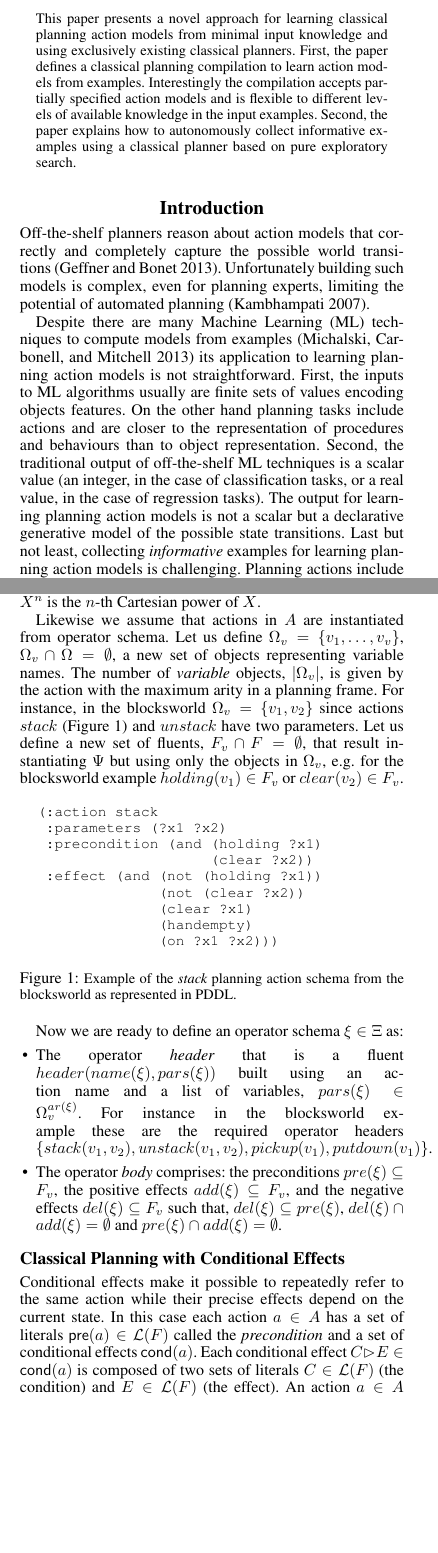
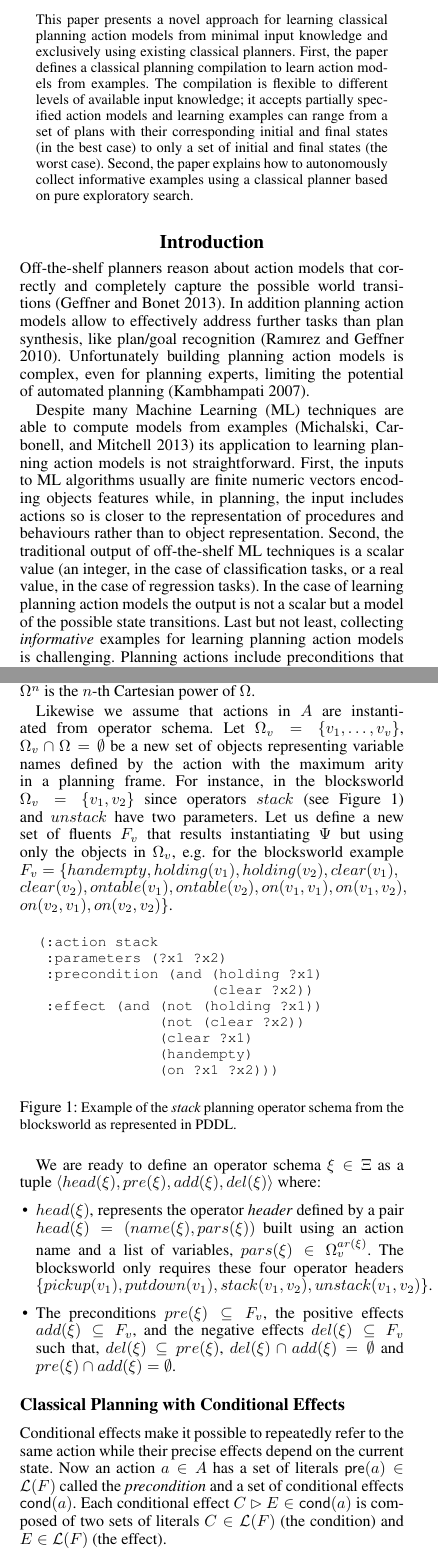
Before and after one commit to sjimenezgithub/model-learning, a LaTeX paper (doc/aaai18/bootstrap-learning.tex): two parts of the columns of pages 1 and 2 of 5, joined at a grey line, cut so that both start at the same text, the shorter picture padded with empty space. Compiled offline with pdfLaTeX.

Commit message:
adding small changes to the paper intro and formulation

```diff
--- a/doc/aaai18/bootstrap-learning.tex
+++ b/doc/aaai18/bootstrap-learning.tex
@@ -73,12 +73,12 @@
 
 \maketitle
 \begin{abstract}
-This paper presents a novel approach for learning classical planning action models from minimal input knowledge and using exclusively existing classical planners. First, the paper defines a classical planning compilation to learn action models from examples. Interestingly the compilation accepts partially specified action models and is flexible to different levels of available knowledge in the input examples. Second, the paper explains how to autonomously collect informative examples using a classical planner based on pure exploratory search.
+This paper presents a novel approach for learning classical planning action models from minimal input knowledge and exclusively using existing classical planners. First, the paper defines a classical planning compilation to learn action models from examples. The compilation is flexible to different levels of available input knowledge; it accepts partially specified action models and learning examples can range from a set of plans with their corresponding initial and final states (in the best case) to only a set of initial and final states (the worst case). Second, the paper explains how to autonomously collect informative examples using a classical planner based on pure exploratory search.
 \end{abstract}
 
 
 \section{Introduction}
-Off-the-shelf planners reason about action models that correctly and completely capture the possible world transitions~\cite{geffner:book:2013}. Unfortunately building such models is complex, even for planning experts, limiting the potential of automated planning~\cite{kambhampati:modellite:AAAI2007}.
+Off-the-shelf planners reason about action models that correctly and completely capture the possible world transitions~\cite{geffner:book:2013}. In addition planning action models allow to effectively address further tasks than plan synthesis, like plan/goal recognition~\cite{ramirez2010probabilistic}. Unfortunately building planning action models is complex, even for planning experts, limiting the potential of automated planning~\cite{kambhampati:modellite:AAAI2007}.
 
-Despite there are many Machine Learning (ML) techniques to compute models from examples~\cite{michalski2013machine} its application to learning planning action models is not straightforward. First, the inputs to ML algorithms usually are finite sets of values encoding objects features. On the other hand planning tasks include actions and are closer to the representation of procedures and behaviours than to object representation. Second, the traditional output of off-the-shelf ML techniques is a scalar value (an integer, in the case of classification tasks, or a real value, in the case of regression tasks). The output for learning planning action models is not a scalar but a declarative generative model of the possible state transitions. Last but not least, collecting {\em informative} examples for learning planning action models is challenging. Planning actions include preconditions that are only satisfied by specific sequences of actions, and often, with a low probability of being chosen by chance~\cite{fern2004learning}.
+Despite many Machine Learning (ML) techniques are able to compute models from examples~\cite{michalski2013machine} its application to learning planning action models is not straightforward. First, the inputs to ML algorithms usually are finite numeric vectors encoding objects features while, in planning, the input includes actions so is closer to the representation of procedures and behaviours rather than to object representation. Second, the traditional output of off-the-shelf ML techniques is a scalar value (an integer, in the case of classification tasks, or a real value, in the case of regression tasks). In the case of learning planning action models the output is not a scalar but a model of the possible state transitions. Last but not least, collecting {\em informative} examples for learning planning action models is challenging. Planning actions include preconditions that are only satisfied by specific sequences of actions, and often, with a low probability of being chosen by chance~\cite{fern2004learning}.
 
@@ -101,7 +101,7 @@ A {\em classical planning problem} is a tuple $P=\tup{F,A,I,G}$, where $I$ is an
 
-We assume that fluents are instantiated from predicates, as in PDDL~\cite{fox2003pddl2}. There exists a set of predicates $\Psi$, each $p\in\Psi$ with an argument list of arity $ar(p)$. Given a set of objects $\Omega$, the set of fluents $F$ is then induced by assigning objects in $\Omega$ to the arguments of predicates in $\Psi$, i.e.~$F=\{p(\omega):p\in\Psi,\omega\in\Omega^{ar(p)}\}$ s.t. given a set $X$, $X^n$ is the $n$-th Cartesian power of $X$.
+In this work we assume that fluents $F$ are instantiated from predicates, as in PDDL~\cite{fox2003pddl2}. There exists a set of predicates $\Psi$, each $p\in\Psi$ with an argument list of arity $ar(p)$. Given a set of objects $\Omega$, the set of fluents $F$ is then induced by assigning objects in $\Omega$ to the arguments of predicates in $\Psi$, i.e.~$F=\{p(\omega):p\in\Psi,\omega\in\Omega^{ar(p)}\}$ s.t. $\Omega^n$ is the $n$-th Cartesian power of $\Omega$.
 
-Likewise we assume that actions in $A$ are instantiated from operator schema. Let us define $\Omega_v=\{v_1,\ldots,v_v\}$, $\Omega_v\cap\Omega=\emptyset$, a new set of objects representing variable names. The number of {\em variable} objects, $|\Omega_v|$, is given by the action with the maximum arity in a planning frame. For instance, in the blocksworld $\Omega_v=\{v_1,v_2\}$ since actions $stack$ (Figure~\ref{fig:stack}) and $unstack$ have two parameters. Let us define a new set of fluents, $F_{v}\cap F=\emptyset$, that result instantiating $\Psi$ but using only the objects in $\Omega_v$, e.g. for the blocksworld example $holding(v_1)\in F_v$ or $clear(v_2)\in F_v$.
+Likewise we assume that actions in $A$ are instantiated from operator schema. Let $\Omega_v=\{v_1,\ldots,v_v\}$, $\Omega_v\cap\Omega=\emptyset$ be a new set of objects representing variable names defined by the action with the maximum arity in a planning frame. For instance, in the blocksworld $\Omega_v=\{v_1,v_2\}$ since operators $stack$ (see Figure~\ref{fig:stack}) and $unstack$ have two parameters. Let us define a new set of fluents $F_{v}$ that results instantiating $\Psi$ but using only the objects in $\Omega_v$, e.g. for the blocksworld example $F_v=\{handempty, holding(v_1), holding(v_2), clear(v_1), \\clear(v_2), ontable(v_1), ontable(v_2), on(v_1,v_1),on(v_1,v_2),\\on(v_2,v_1),on(v_2,v_2)\}$.
 
 \begin{figure}[hbt]
 \begin{footnotesize}
@@ -117,19 +117,21 @@ Likewise we assume that actions in $A$ are instantiated from operator schema. Le
                 (on ?x1 ?x2)))
 \end{verbatim}
 \end{footnotesize}
- \caption{\small Example of the {\em stack} planning action schema from the blocksworld as represented in PDDL.}
+ \caption{\small Example of the {\em stack} planning operator schema from the blocksworld as represented in PDDL.}
 \label{fig:stack}
 \end{figure}
 
-Now we are ready to define an operator schema $\xi\in \Xi$ as:
+We are ready to define an operator schema $\xi\in \Xi$ as a tuple $\tup{head(\xi),pre(\xi),add(\xi),del(\xi)}$ where:
 \begin{itemize}
-\item The operator {\em header} that is a fluent $header(name(\xi),pars(\xi))$ built using an action name and a list of variables, $pars(\xi)\in\Omega_v^{ar(\xi)}$. For instance in the blocksworld example these are the required operator headers $\{stack(v_1,v_2), unstack(v_1,v_2), pickup(v_1), putdown(v_1)\}$.
-\item The operator {\em body} comprises: the preconditions $pre(\xi)\subseteq F_v$, the positive effects $add(\xi)\subseteq F_v$, and the negative effects $del(\xi)\subseteq F_v$ such that, $del(\xi)\subseteq pre(\xi)$, $del(\xi)\cap add(\xi)=\emptyset$ and $pre(\xi)\cap add(\xi)=\emptyset$.
+\item $head(\xi)$, represents the operator {\em header} defined by a pair $head(\xi)=(name(\xi),pars(\xi))$ built using an action name and a list of variables, $pars(\xi)\in\Omega_v^{ar(\xi)}$. The blocksworld only requires these four operator headers $\{pickup(v_1), putdown(v_1), stack(v_1,v_2), unstack(v_1,v_2)\}$.
+\item The preconditions $pre(\xi)\subseteq F_v$, the positive effects $add(\xi)\subseteq F_v$, and the negative effects $del(\xi)\subseteq F_v$ such that, $del(\xi)\subseteq pre(\xi)$, $del(\xi)\cap add(\xi)=\emptyset$ and $pre(\xi)\cap add(\xi)=\emptyset$.
 \end{itemize}
 
 
 \subsection{Classical Planning with Conditional Effects}
-Conditional effects make it possible to repeatedly refer to the same action while their precise effects depend on the current state. In this case each action $a\in A$ has a set of literals $\pre(a)\in\mathcal{L}(F)$ called the {\em precondition} and a set of conditional effects $\cond(a)$. Each conditional effect $C\rhd E\in\cond(a)$ is composed of two sets of literals $C\in\mathcal{L}(F)$ (the condition) and $E\in\mathcal{L}(F)$ (the effect). An action $a\in A$ is applicable in state $s$ if and only if $\pre(a)\subseteq s$, and the resulting set of {\em triggered effects} is
+Conditional effects make it possible to repeatedly refer to the same action while their precise effects depend on the current state. Now an action $a\in A$ has a set of literals $\pre(a)\in\mathcal{L}(F)$ called the {\em precondition} and a set of conditional effects $\cond(a)$. Each conditional effect $C\rhd E\in\cond(a)$ is composed of two sets of literals $C\in\mathcal{L}(F)$ (the condition) and $E\in\mathcal{L}(F)$ (the effect).
+
+An action $a\in A$ is applicable in state $s$ if and only if $\pre(a)\subseteq s$, and the resulting set of {\em triggered effects} is
 \[
 \eff(s,a)=\bigcup_{C\rhd E\in\cond(a),C\subseteq s} E,
 \]
```
Also changed, not shown: doc/aaai18/bootstrap-learning.bib (+9 -0 lines), doc/aaai18/bootstrap-learning.pdf, doc/aaai18/bootstrap-learning.tex (10 more changed lines).
